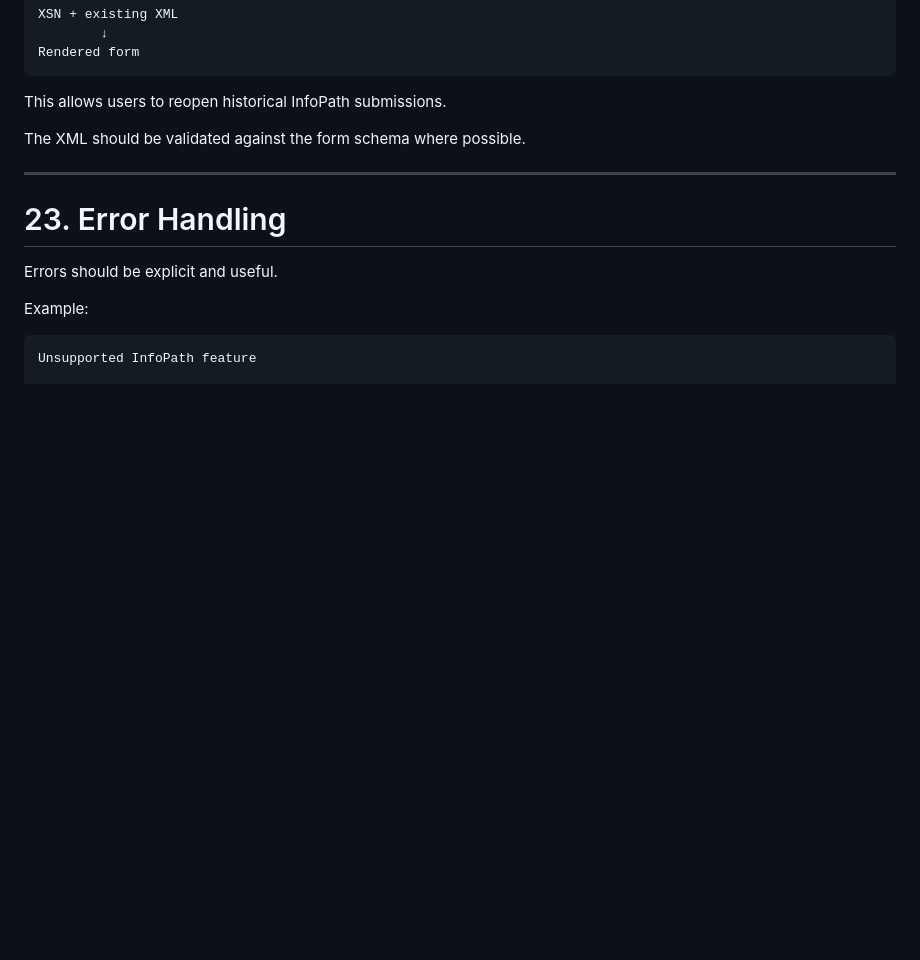
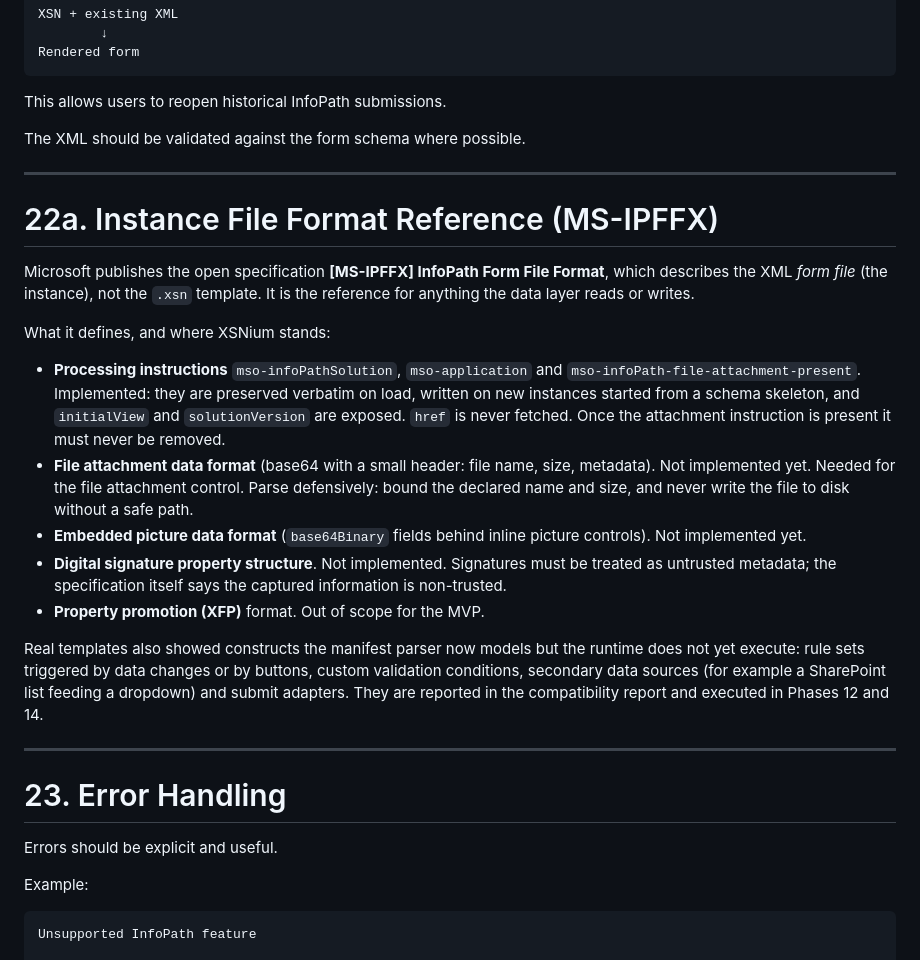
Before and after one commit to nobrega8/XSNium, a Markdown page: plan.md, the part around the change. Rendered like a GitHub page; blank space fills up the shorter version.

```diff
--- a/plan.md
+++ b/plan.md
@@ -719,6 +719,22 @@ The XML should be validated against the form schema where possible.
 
 ---
 
+# 22a. Instance File Format Reference (MS-IPFFX)
+
+Microsoft publishes the open specification **[MS-IPFFX] InfoPath Form File Format**, which describes the XML *form file* (the instance), not the `.xsn` template. It is the reference for anything the data layer reads or writes.
+
+What it defines, and where XSNium stands:
+
+* **Processing instructions** `mso-infoPathSolution`, `mso-application` and `mso-infoPath-file-attachment-present`. Implemented: they are preserved verbatim on load, written on new instances started from a schema skeleton, and `initialView` and `solutionVersion` are exposed. `href` is never fetched. Once the attachment instruction is present it must never be removed.
+* **File attachment data format** (base64 with a small header: file name, size, metadata). Not implemented yet. Needed for the file attachment control. Parse defensively: bound the declared name and size, and never write the file to disk without a safe path.
+* **Embedded picture data format** (`base64Binary` fields behind inline picture controls). Not implemented yet.
+* **Digital signature property structure**. Not implemented. Signatures must be treated as untrusted metadata; the specification itself says the captured information is non-trusted.
+* **Property promotion (XFP)** format. Out of scope for the MVP.
+
+Real templates also showed constructs the manifest parser now models but the runtime does not yet execute: rule sets triggered by data changes or by buttons, custom validation conditions, secondary data sources (for example a SharePoint list feeding a dropdown) and submit adapters. They are reported in the compatibility report and executed in Phases 12 and 14.
+
+---
+
 # 23. Error Handling
 
 Errors should be explicit and useful.
```
Also changed, not shown: README.md (+5 -1 lines).
